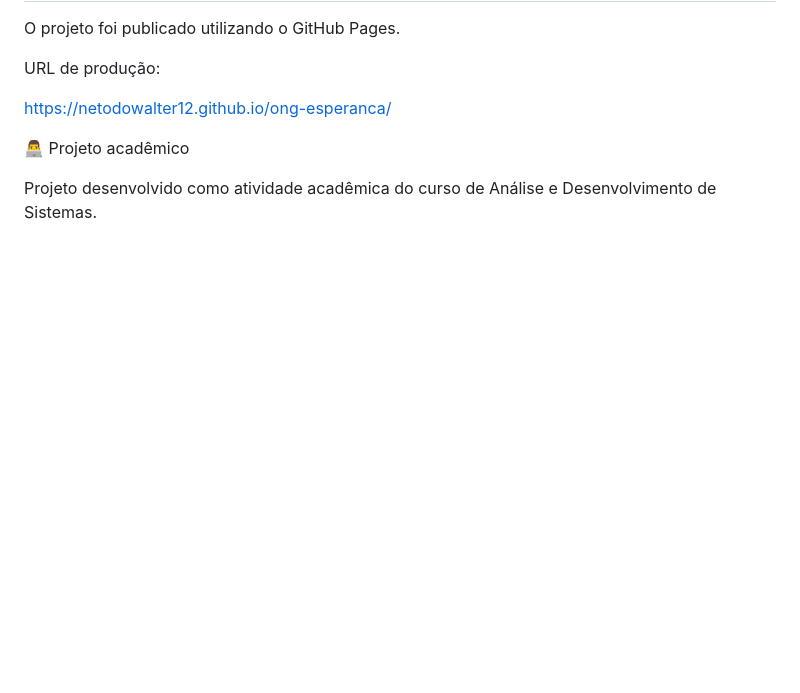
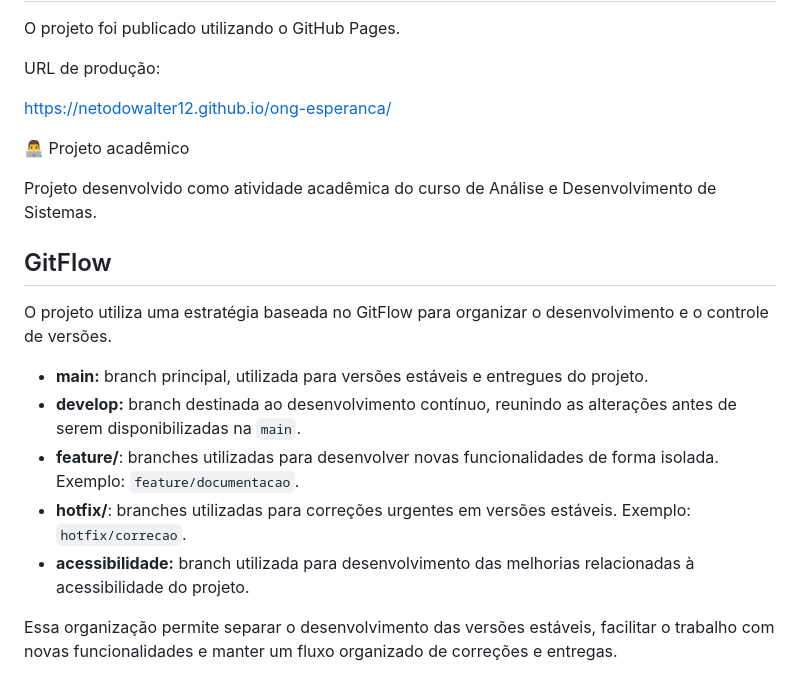
Before and after one commit to netodowalter12/ong-esperanca, a Markdown page: README.md, the part around the change. Drawn GitHub-style; blank space fills up the shorter version.

Commit message:
docs: documenta estratégia GitFlow

```diff
--- a/README.md
+++ b/README.md
@@ -137,3 +137,15 @@ https://netodowalter12.github.io/ong-esperanca/
 👨‍💻 Projeto acadêmico
 
 Projeto desenvolvido como atividade acadêmica do curso de Análise e Desenvolvimento de Sistemas.
+
+## GitFlow
+
+O projeto utiliza uma estratégia baseada no GitFlow para organizar o desenvolvimento e o controle de versões.
+
+- **main:** branch principal, utilizada para versões estáveis e entregues do projeto.
+- **develop:** branch destinada ao desenvolvimento contínuo, reunindo as alterações antes de serem disponibilizadas na `main`.
+- **feature/**: branches utilizadas para desenvolver novas funcionalidades de forma isolada. Exemplo: `feature/documentacao`.
+- **hotfix/**: branches utilizadas para correções urgentes em versões estáveis. Exemplo: `hotfix/correcao`.
+- **acessibilidade:** branch utilizada para desenvolvimento das melhorias relacionadas à acessibilidade do projeto.
+
+Essa organização permite separar o desenvolvimento das versões estáveis, facilitar o trabalho com novas funcionalidades e manter um fluxo organizado de correções e entregas.
```
